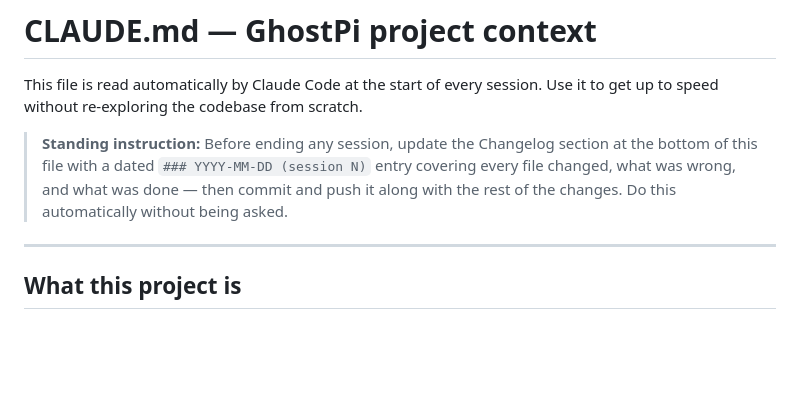
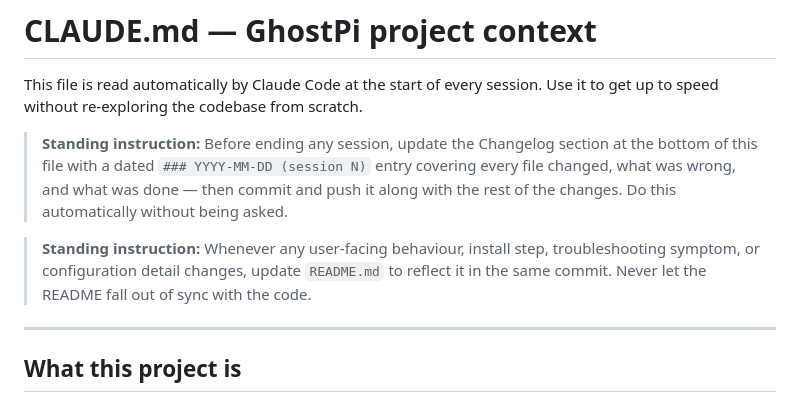
Before and after one commit to TheRealBastioul/ghostpi, a Markdown page: CLAUDE.md, the part around the change. Rendered like a GitHub page; blank space fills up the shorter version.

```diff
--- a/CLAUDE.md
+++ b/CLAUDE.md
@@ -8,6 +8,11 @@ Use it to get up to speed without re-exploring the codebase from scratch.
 > entry covering every file changed, what was wrong, and what was done — then
 > commit and push it along with the rest of the changes.  Do this automatically
 > without being asked.
+
+> **Standing instruction:** Whenever any user-facing behaviour, install step,
+> troubleshooting symptom, or configuration detail changes, update `README.md`
+> to reflect it in the same commit.  Never let the README fall out of sync with
+> the code.
 
 ---
 
```
Also changed, not shown: README.md (+5 -5 lines).
